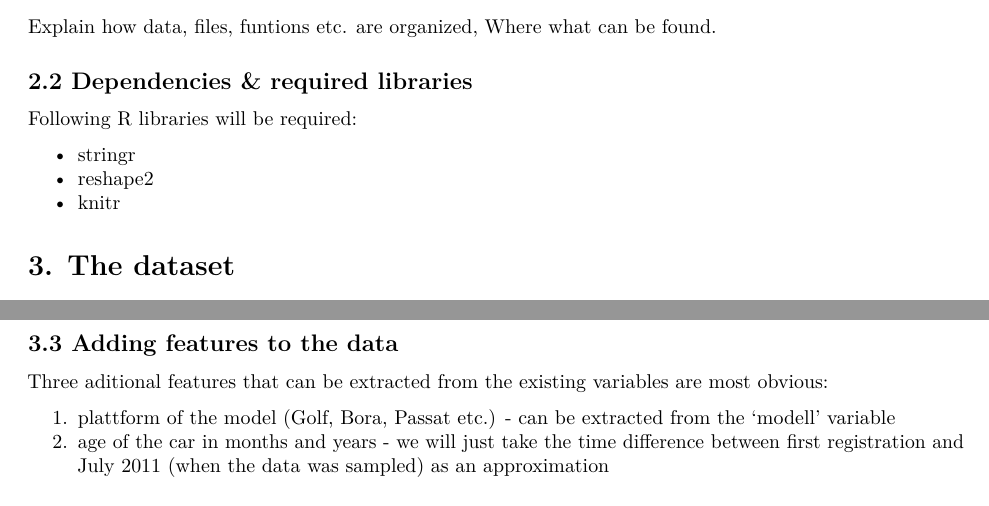
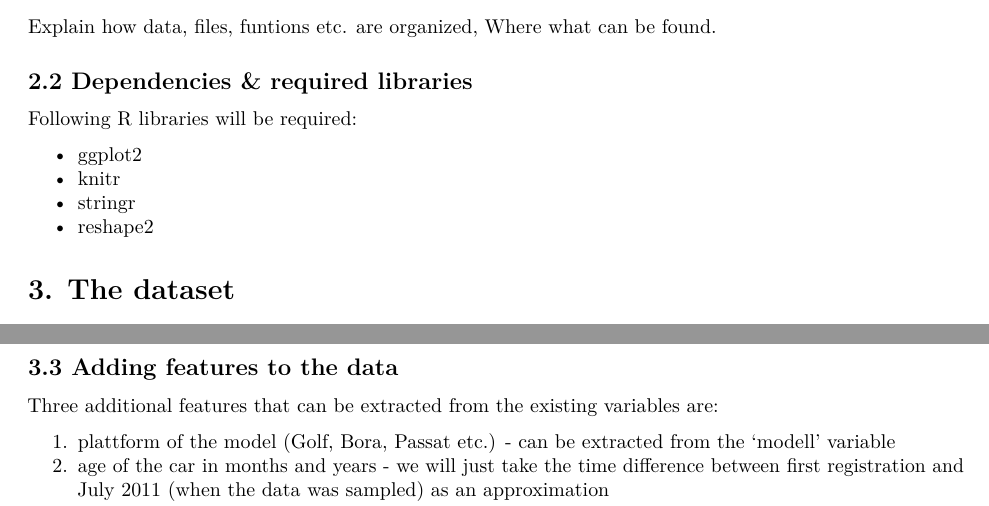
Before and after one commit to philippthienel/hsg-intro-r-a03, an R Markdown document (used_car_prices.Rmd): two parts of pages 3 and 6 of 9, joined at a grey line, cut so that both start at the same text. Rendered offline with R 4.5, knitr and Pandoc, then LaTeX, with nearby package versions.

Commit message:
Update used_car_prices.Rmd

````diff
--- a/used_car_prices.Rmd
+++ b/used_car_prices.Rmd
@@ -43,9 +43,10 @@ Explain how data, files, funtions etc. are organized, Where what can be found.
 ## 2.2 Dependencies & required libraries
 Following R libraries will be required:
 
+* ggplot2
+* knitr
 * stringr
 * reshape2
-* knitr
 
 ```{r include=FALSE}
 library(knitr)
@@ -129,7 +130,7 @@ data <- within(data,{
 
 
 ## 3.3 Adding features to the data
-Three aditional features that can be extracted from the existing variables are most obvious:
+Three additional features that can be extracted from the existing variables are:
 
 1. plattform of the model (Golf, Bora, Passat etc.) - can be extracted from the 'modell' variable
 2. age of the car in months and years - we will just take the time difference between first registration and July 2011 (when the data was sampled) as an approximation
````
Also changed, not shown: used_car_prices.Rmd (2 more changed lines).
